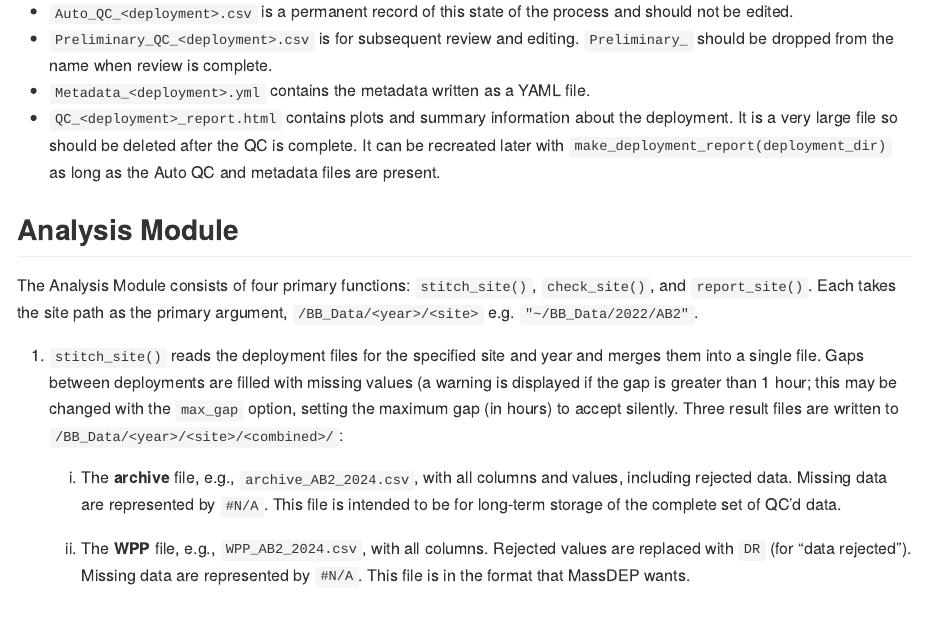
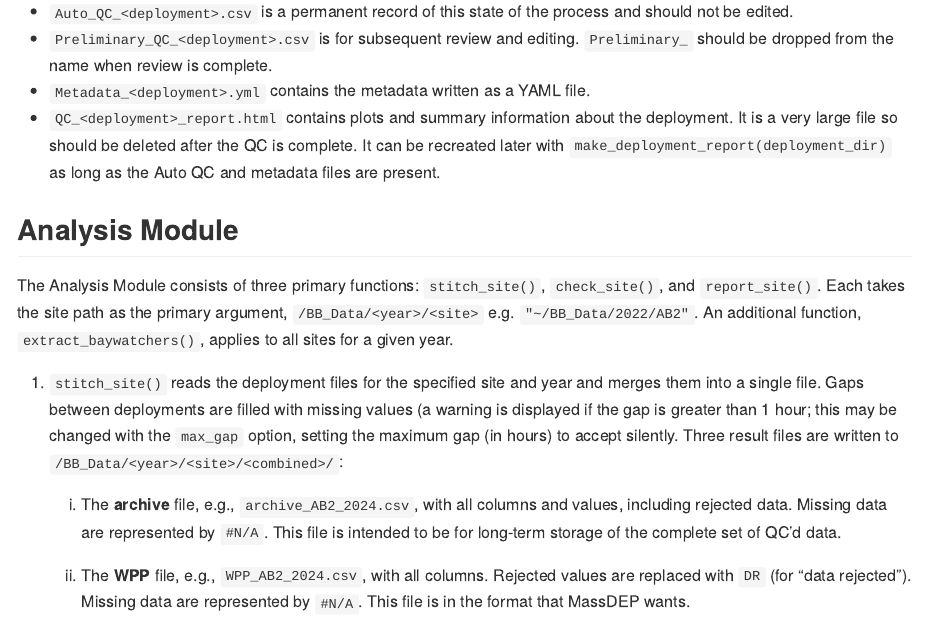
Before and after one commit to UMassCDS/BuzzardsBay, an R Markdown document (README.Rmd): the page in a window 1100 px wide, from 2080 px down. The pictures show the output file README.md that the author committed with the source, drawn offline in the style of GitHub.

Commit message:
Sites with no QC data gave ugly crash (e.g., 2023/RB1) fixed; edit error in README

```diff
--- a/README.Rmd
+++ b/README.Rmd
@@ -150,9 +150,10 @@ files are present.
 
 ## Analysis Module
 
-The Analysis Module consists of four primary functions: `stitch_site()`, `check_site()`, and
+The Analysis Module consists of three primary functions: `stitch_site()`, `check_site()`, and
 `report_site()`. Each takes the site path as the primary argument, `/BB_Data/<year>/<site>` e.g.
-`"~/BB_Data/2022/AB2"`.
+`"~/BB_Data/2022/AB2"`. An additional function, `extract_baywatchers()`, applies to all sites for a
+given year.
 
 1. `stitch_site()` reads the deployment files for the specified site and year and merges them into
 a single file. Gaps between deployments are filled with missing values (a warning is displayed if
```
Also changed, not shown: R/lookup_site_paths.R (+4 -3 lines), README.md.
